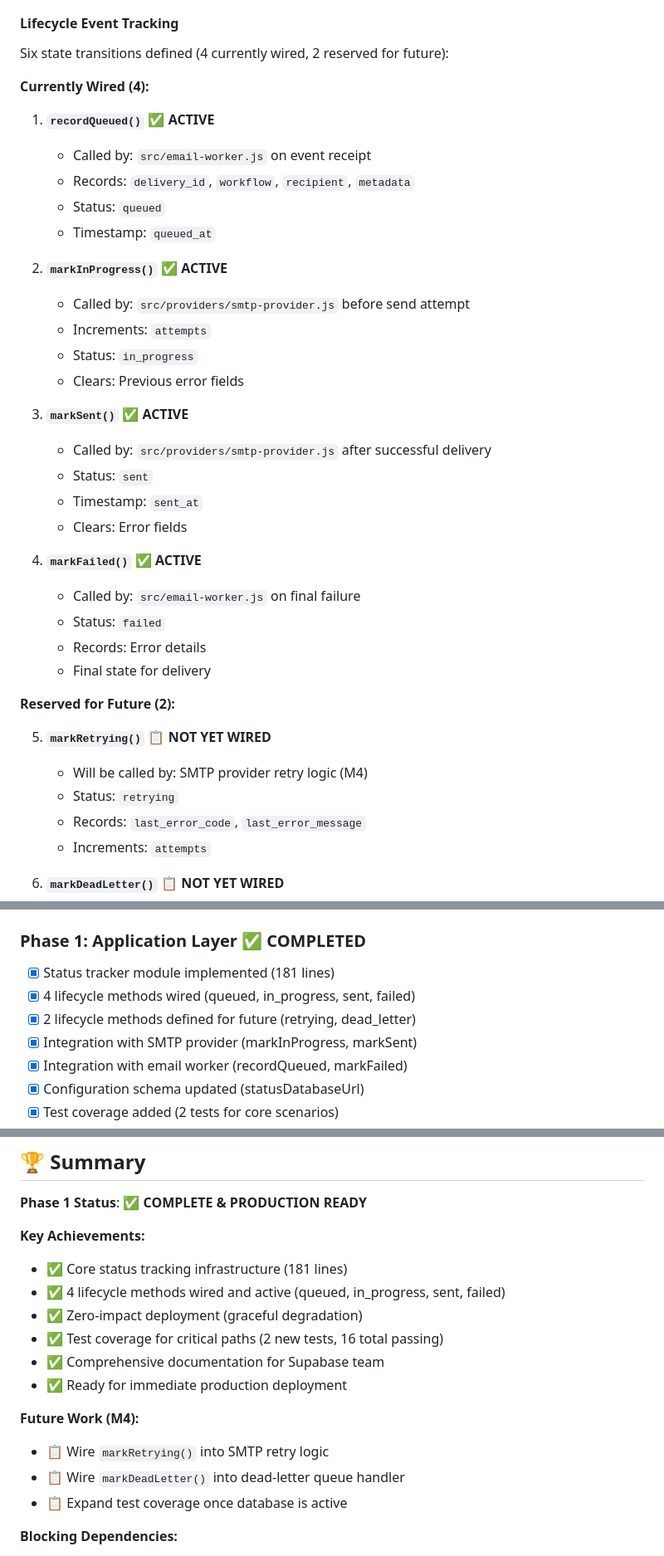
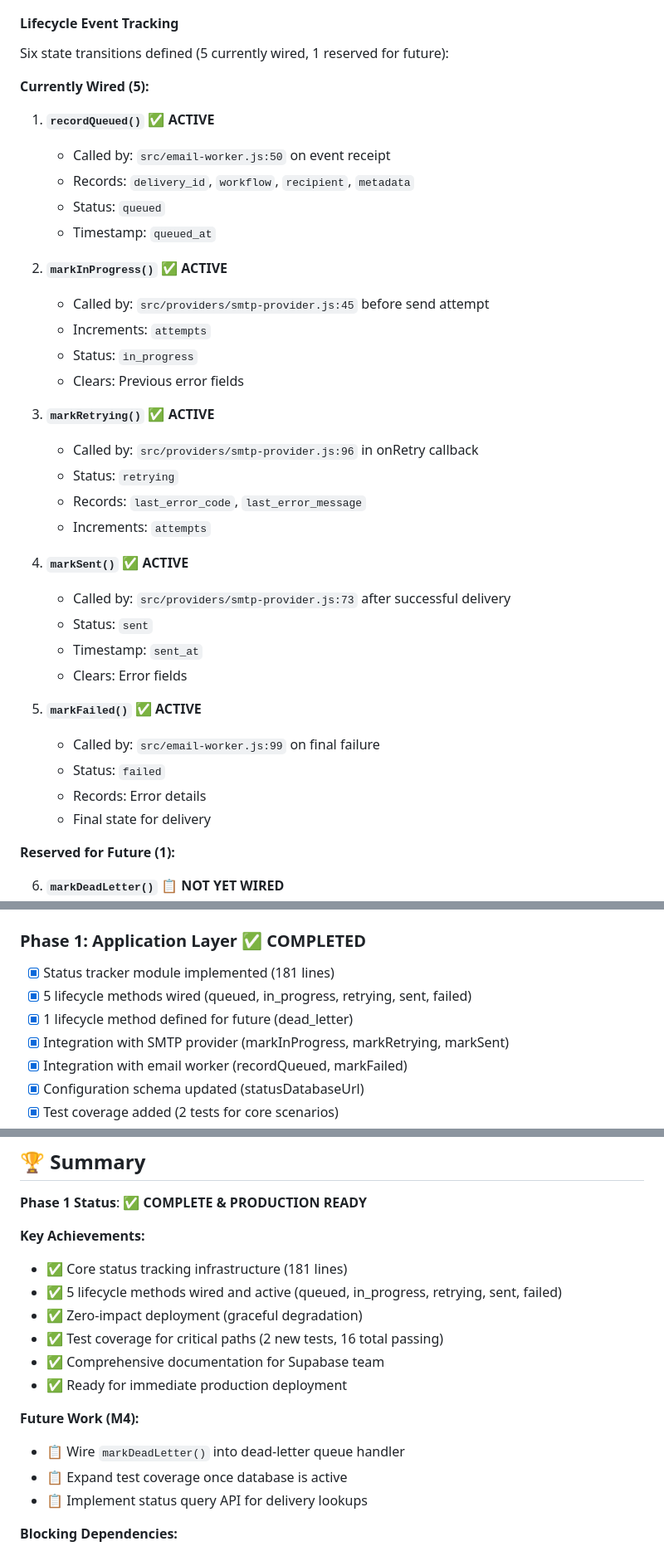
Before and after one commit to grizzz-ai/gcp-email-service, a Markdown page: docs/M3_DELIVERY_STATUS_TRACKING_AUDIT.md, 3 parts joined by grey strips. Shown at 83% size. Drawn GitHub-style.

Commit message:
docs: correct markRetrying status in audit report
Fixed audit report to reflect that markRetrying() is already wired and active.

Corrections:
- Lifecycle methods: 4 → 5 active methods
- markRetrying: NOT YET WIRED → ACTIVE (called in smtp-provider.js:96)
- Future methods: 2 → 1 (only markDeadLetter remains)

Active lifecycle methods (5):
✅ recordQueued (email-worker.js:50)
✅ markInProgress (smtp-provider.js:45)
✅ markRetrying (smtp-provider.js:96) - CORRECTED
✅ markSent (smtp-provider.js:73)
✅ markFailed (email-worker.js:99)

Future methods (1):
📋 markDeadLetter (M4 - dead-letter queue handler)

Audit now fully aligned with actual code implementation.

🤖 Generated with [Claude Code](https://claude.com/claude-code)

Co-Authored-By: Claude <noreply@anthropic.com>
EOF
)

```diff
--- a/docs/M3_DELIVERY_STATUS_TRACKING_AUDIT.md
+++ b/docs/M3_DELIVERY_STATUS_TRACKING_AUDIT.md
@@ -66,41 +66,41 @@ createStatusTracker({ config, logger })
 - **Zero impact**: Email delivery continues normally regardless of tracker state
 
 #### **Lifecycle Event Tracking**
-Six state transitions defined (4 currently wired, 2 reserved for future):
+Six state transitions defined (5 currently wired, 1 reserved for future):
 
-**Currently Wired (4):**
+**Currently Wired (5):**
 
 1. **`recordQueued()`** ✅ **ACTIVE**
-   - Called by: `src/email-worker.js` on event receipt
+   - Called by: `src/email-worker.js:50` on event receipt
    - Records: `delivery_id`, `workflow`, `recipient`, `metadata`
    - Status: `queued`
    - Timestamp: `queued_at`
 
 2. **`markInProgress()`** ✅ **ACTIVE**
-   - Called by: `src/providers/smtp-provider.js` before send attempt
+   - Called by: `src/providers/smtp-provider.js:45` before send attempt
    - Increments: `attempts`
    - Status: `in_progress`
    - Clears: Previous error fields
 
-3. **`markSent()`** ✅ **ACTIVE**
-   - Called by: `src/providers/smtp-provider.js` after successful delivery
+3. **`markRetrying()`** ✅ **ACTIVE**
+   - Called by: `src/providers/smtp-provider.js:96` in onRetry callback
+   - Status: `retrying`
+   - Records: `last_error_code`, `last_error_message`
+   - Increments: `attempts`
+
+4. **`markSent()`** ✅ **ACTIVE**
+   - Called by: `src/providers/smtp-provider.js:73` after successful delivery
    - Status: `sent`
    - Timestamp: `sent_at`
    - Clears: Error fields
 
-4. **`markFailed()`** ✅ **ACTIVE**
-   - Called by: `src/email-worker.js` on final failure
+5. **`markFailed()`** ✅ **ACTIVE**
+   - Called by: `src/email-worker.js:99` on final failure
    - Status: `failed`
    - Records: Error details
    - Final state for delivery
 
-**Reserved for Future (2):**
-
-5. **`markRetrying()`** 📋 **NOT YET WIRED**
-   - Will be called by: SMTP provider retry logic (M4)
-   - Status: `retrying`
-   - Records: `last_error_code`, `last_error_message`
-   - Increments: `attempts`
+**Reserved for Future (1):**
 
 6. **`markDeadLetter()`** 📋 **NOT YET WIRED**
    - Will be called by: Dead-letter queue handler (M4)
@@ -418,9 +418,9 @@ Once database is active, expose:
 ### **Phase 1: Application Layer** ✅ COMPLETED
 
 - [x] Status tracker module implemented (181 lines)
-- [x] 4 lifecycle methods wired (queued, in_progress, sent, failed)
-- [x] 2 lifecycle methods defined for future (retrying, dead_letter)
-- [x] Integration with SMTP provider (markInProgress, markSent)
+- [x] 5 lifecycle methods wired (queued, in_progress, retrying, sent, failed)
+- [x] 1 lifecycle method defined for future (dead_letter)
+- [x] Integration with SMTP provider (markInProgress, markRetrying, markSent)
 - [x] Integration with email worker (recordQueued, markFailed)
 - [x] Configuration schema updated (statusDatabaseUrl)
 - [x] Test coverage added (2 tests for core scenarios)
@@ -488,16 +488,16 @@ Once database is active, expose:
 
 **Key Achievements:**
 - ✅ Core status tracking infrastructure (181 lines)
-- ✅ 4 lifecycle methods wired and active (queued, in_progress, sent, failed)
+- ✅ 5 lifecycle methods wired and active (queued, in_progress, retrying, sent, failed)
 - ✅ Zero-impact deployment (graceful degradation)
 - ✅ Test coverage for critical paths (2 new tests, 16 total passing)
 - ✅ Comprehensive documentation for Supabase team
 - ✅ Ready for immediate production deployment
 
 **Future Work (M4):**
-- 📋 Wire `markRetrying()` into SMTP retry logic
 - 📋 Wire `markDeadLetter()` into dead-letter queue handler
 - 📋 Expand test coverage once database is active
+- 📋 Implement status query API for delivery lookups
 
 **Blocking Dependencies:**
 - ⏳ Database schema migration (Supabase team)
```
